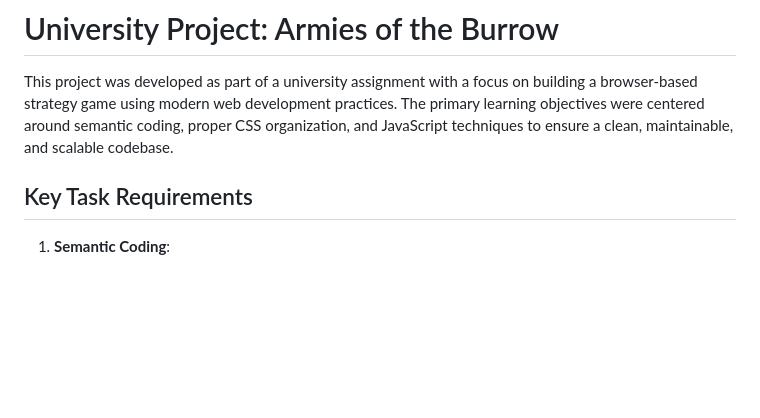
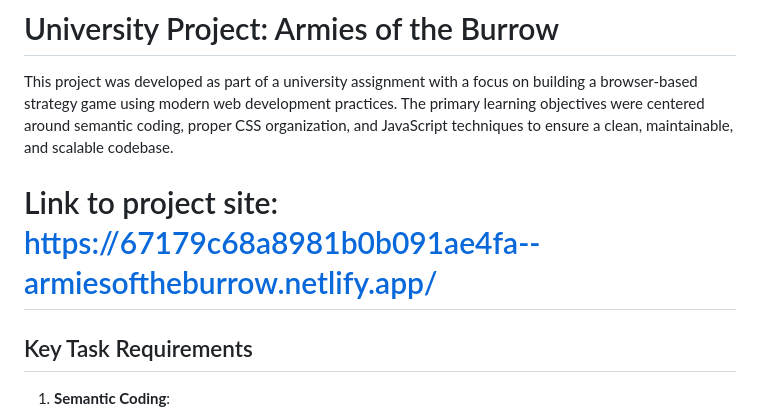
Before and after one commit to jhtjernsmo/Armies-of-the-Burrow, a Markdown page: README.md, the part around the change. Drawn GitHub-style; blank space fills up the shorter version.

```diff
--- a/README.md
+++ b/README.md
@@ -1,6 +1,8 @@
 # University Project: Armies of the Burrow
 
 This project was developed as part of a university assignment with a focus on building a browser-based strategy game using modern web development practices. The primary learning objectives were centered around semantic coding, proper CSS organization, and JavaScript techniques to ensure a clean, maintainable, and scalable codebase.
+
+# Link to project site: https://67179c68a8981b0b091ae4fa--armiesoftheburrow.netlify.app/
 
 ## Key Task Requirements
 
```
